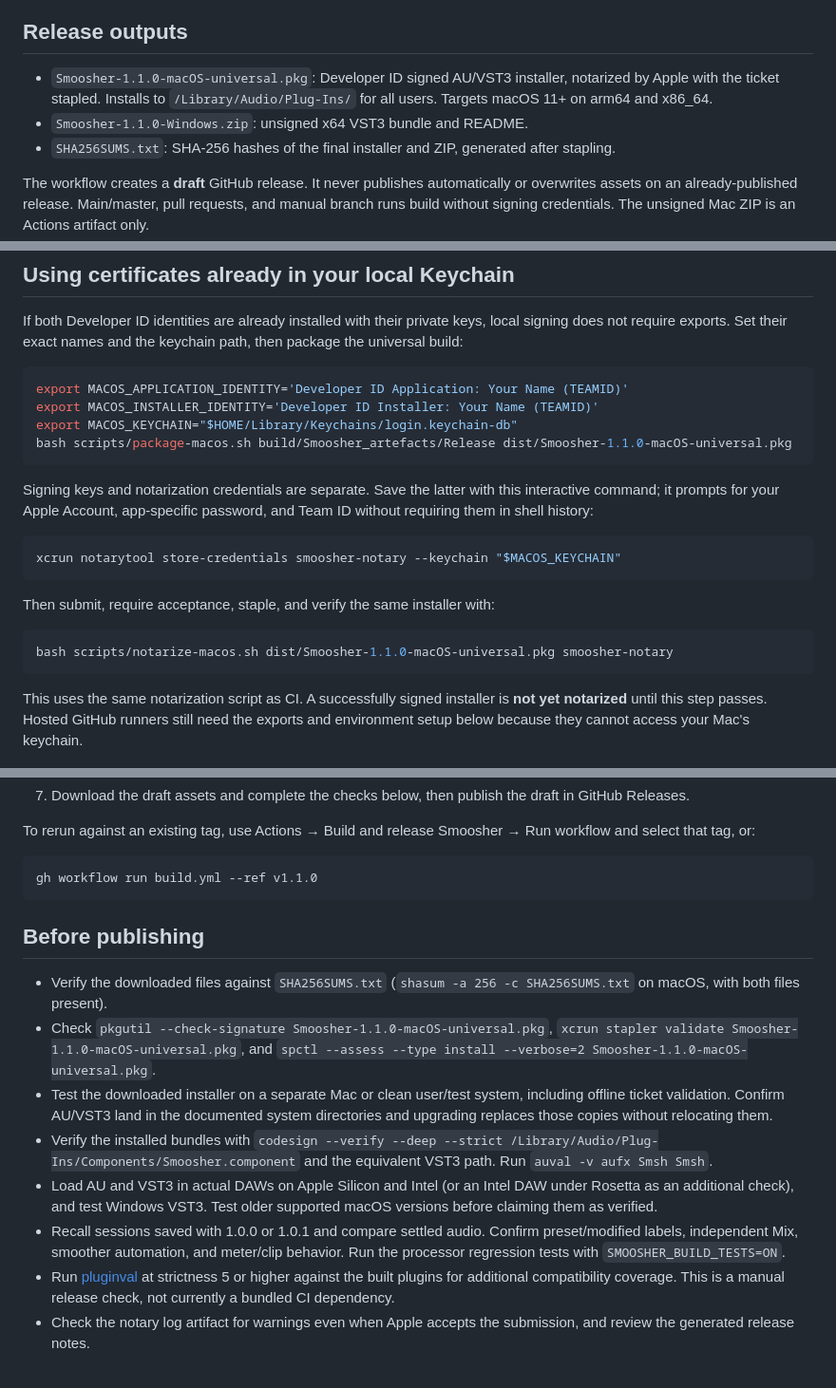
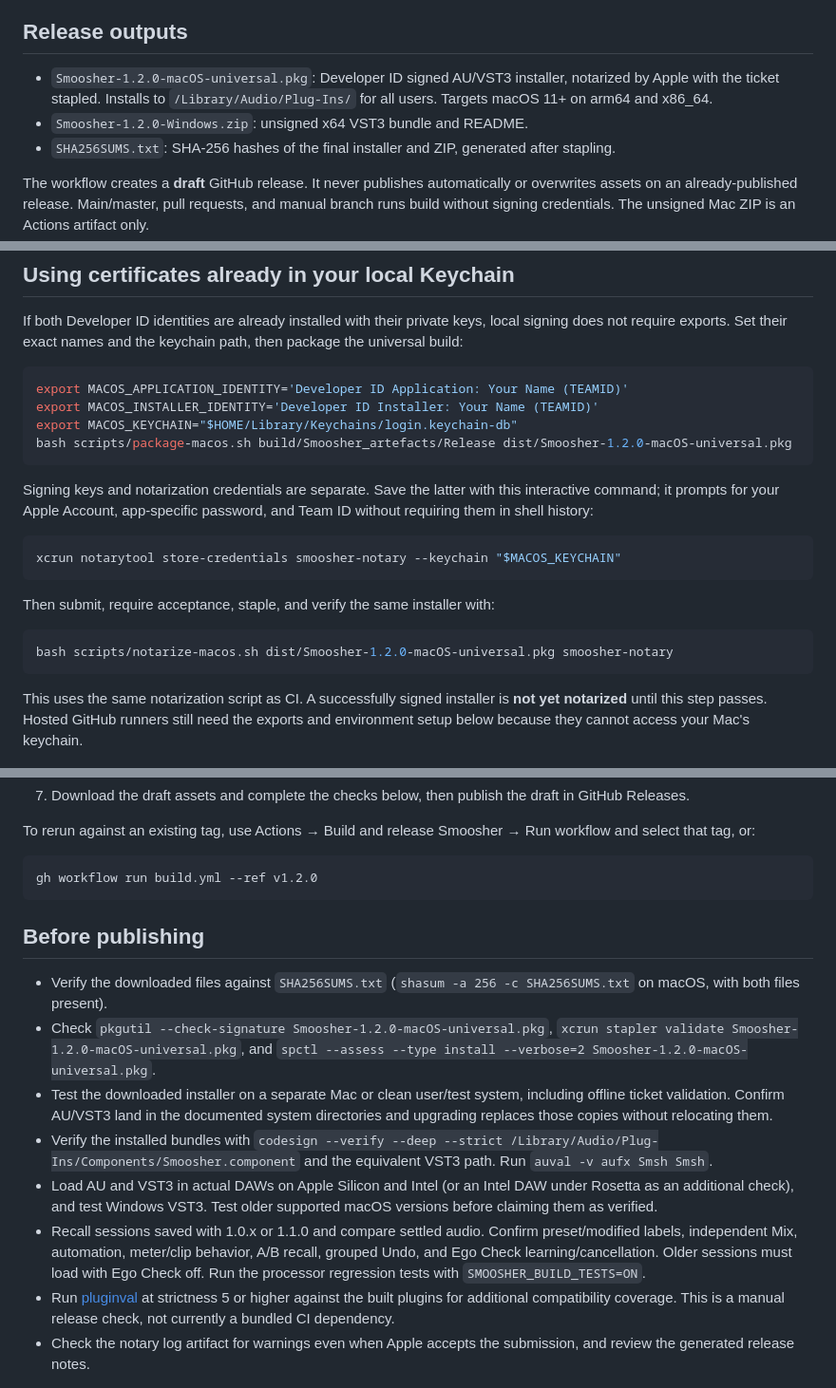
Before and after one commit to seamoss/smoosher, a Markdown page: docs/RELEASING.md, 3 parts joined by grey strips. Shown at 95% size. GitHub-like rendering.

````diff
--- a/docs/RELEASING.md
+++ b/docs/RELEASING.md
@@ -12,8 +14,8 @@ The `macos-release` environment is configured with the five secrets and three va
 
 ## Release outputs
 
-- `Smoosher-1.1.0-macOS-universal.pkg`: Developer ID signed AU/VST3 installer, notarized by Apple with the ticket stapled. Installs to `/Library/Audio/Plug-Ins/` for all users. Targets macOS 11+ on arm64 and x86_64.
-- `Smoosher-1.1.0-Windows.zip`: unsigned x64 VST3 bundle and README.
+- `Smoosher-1.2.0-macOS-universal.pkg`: Developer ID signed AU/VST3 installer, notarized by Apple with the ticket stapled. Installs to `/Library/Audio/Plug-Ins/` for all users. Targets macOS 11+ on arm64 and x86_64.
+- `Smoosher-1.2.0-Windows.zip`: unsigned x64 VST3 bundle and README.
 - `SHA256SUMS.txt`: SHA-256 hashes of the final installer and ZIP, generated after stapling.
 
 The workflow creates a **draft** GitHub release. It never publishes automatically or overwrites assets on an already-published release. Main/master, pull requests, and manual branch runs build without signing credentials. The unsigned Mac ZIP is an Actions artifact only.
@@ -39,7 +41,7 @@ If both Developer ID identities are already installed with their private keys, l
 export MACOS_APPLICATION_IDENTITY='Developer ID Application: Your Name (TEAMID)'
 export MACOS_INSTALLER_IDENTITY='Developer ID Installer: Your Name (TEAMID)'
 export MACOS_KEYCHAIN="$HOME/Library/Keychains/login.keychain-db"
-bash scripts/package-macos.sh build/Smoosher_artefacts/Release dist/Smoosher-1.1.0-macOS-universal.pkg
+bash scripts/package-macos.sh build/Smoosher_artefacts/Release dist/Smoosher-1.2.0-macOS-universal.pkg
 ```
 
 Signing keys and notarization credentials are separate. Save the latter with this interactive command; it prompts for your Apple Account, app-specific password, and Team ID without requiring them in shell history:
@@ -51,7 +53,7 @@ xcrun notarytool store-credentials smoosher-notary --keychain "$MACOS_KEYCHAIN"
 Then submit, require acceptance, staple, and verify the same installer with:
 
 ```sh
-bash scripts/notarize-macos.sh dist/Smoosher-1.1.0-macOS-universal.pkg smoosher-notary
+bash scripts/notarize-macos.sh dist/Smoosher-1.2.0-macOS-universal.pkg smoosher-notary
 ```
 
 This uses the same notarization script as CI. A successfully signed installer is **not yet notarized** until this step passes. Hosted GitHub runners still need the exports and environment setup below because they cannot access your Mac's keychain.
@@ -113,17 +115,17 @@ The three `gh secret set` commands without input pipes prompt for their values.
 To rerun against an existing tag, use Actions → Build and release Smoosher → Run workflow and select that tag, or:
 
 ```sh
-gh workflow run build.yml --ref v1.1.0
+gh workflow run build.yml --ref v1.2.0
 ```
 
 ## Before publishing
 
 - Verify the downloaded files against `SHA256SUMS.txt` (`shasum -a 256 -c SHA256SUMS.txt` on macOS, with both files present).
-- Check `pkgutil --check-signature Smoosher-1.1.0-macOS-universal.pkg`, `xcrun stapler validate Smoosher-1.1.0-macOS-universal.pkg`, and `spctl --assess --type install --verbose=2 Smoosher-1.1.0-macOS-universal.pkg`.
+- Check `pkgutil --check-signature Smoosher-1.2.0-macOS-universal.pkg`, `xcrun stapler validate Smoosher-1.2.0-macOS-universal.pkg`, and `spctl --assess --type install --verbose=2 Smoosher-1.2.0-macOS-universal.pkg`.
 - Test the downloaded installer on a separate Mac or clean user/test system, including offline ticket validation. Confirm AU/VST3 land in the documented system directories and upgrading replaces those copies without relocating them.
 - Verify the installed bundles with `codesign --verify --deep --strict /Library/Audio/Plug-Ins/Components/Smoosher.component` and the equivalent VST3 path. Run `auval -v aufx Smsh Smsh`.
 - Load AU and VST3 in actual DAWs on Apple Silicon and Intel (or an Intel DAW under Rosetta as an additional check), and test Windows VST3. Test older supported macOS versions before claiming them as verified.
-- Recall sessions saved with 1.0.0 or 1.0.1 and compare settled audio. Confirm preset/modified labels, independent Mix, smoother automation, and meter/clip behavior. Run the processor regression tests with `SMOOSHER_BUILD_TESTS=ON`.
+- Recall sessions saved with 1.0.x or 1.1.0 and compare settled audio. Confirm preset/modified labels, independent Mix, automation, meter/clip behavior, A/B recall, grouped Undo, and Ego Check learning/cancellation. Older sessions must load with Ego Check off. Run the processor regression tests with `SMOOSHER_BUILD_TESTS=ON`.
 - Run [pluginval](https://github.com/Tracktion/pluginval) at strictness 5 or higher against the built plugins for additional compatibility coverage. This is a manual release check, not currently a bundled CI dependency.
 - Check the notary log artifact for warnings even when Apple accepts the submission, and review the generated release notes.
 
````
Also changed, not shown: other parts of docs/RELEASING.md (+5 -3 lines), README.md (+8 -8 lines), docs/1.2-DEVELOPMENT.md (added, +3 -0 lines), docs/MORE-TROUBLE.md (added, +59 -0 lines), docs/USAGE.md (+8 -7 lines), docs/releases/1.2.0.md (added, +33 -0 lines), docs/images/smoosher-1.2.0-more-trouble.png (added), docs/images/smoosher-1.2.0.png (added), 11 other files.
